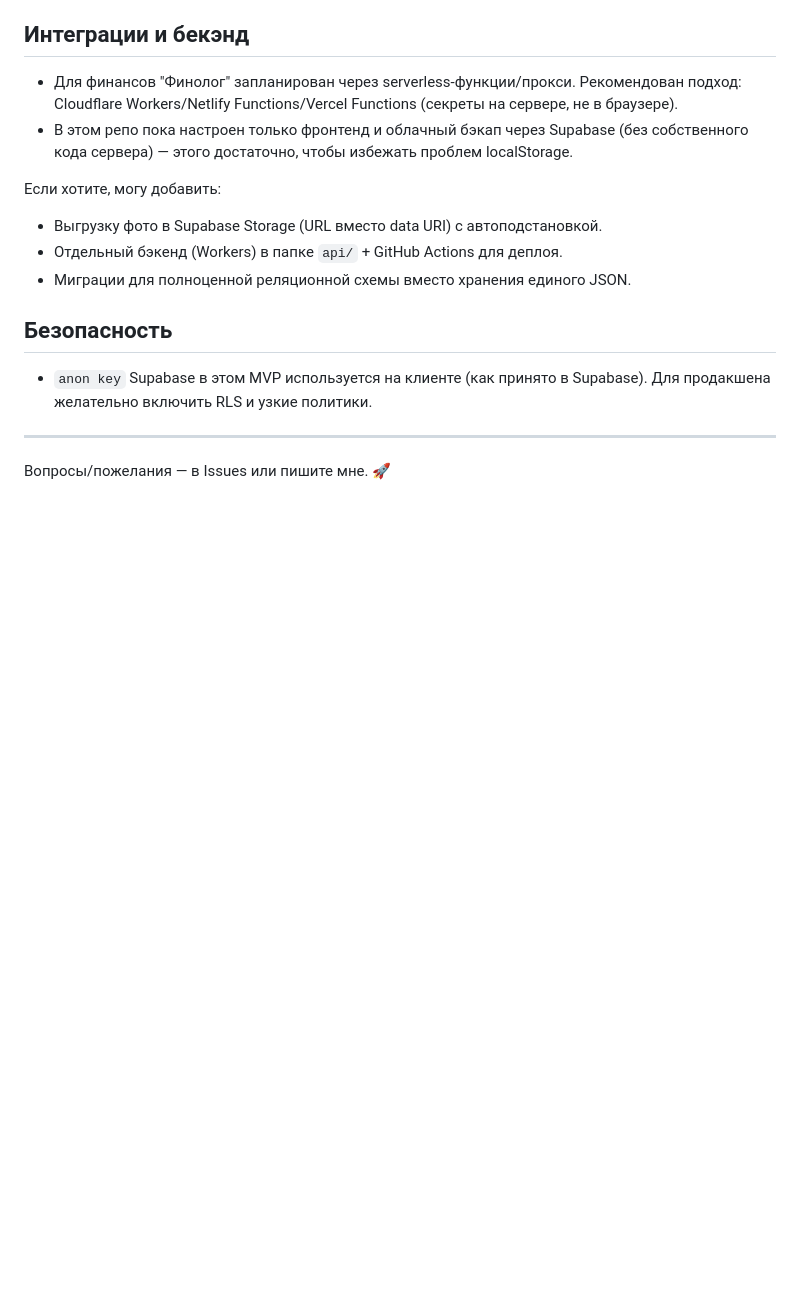
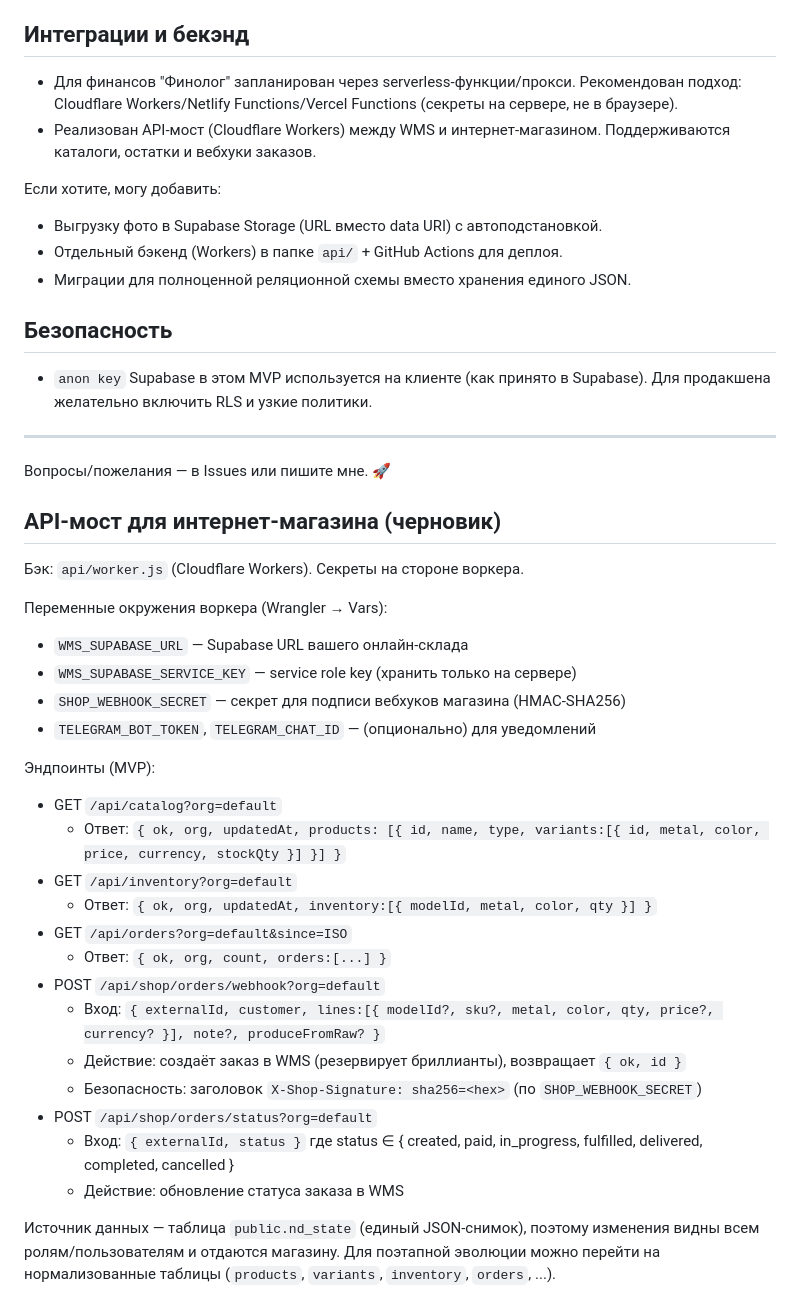
Before and after one commit to SherkhanYess/neo.diamond, a Markdown page: README.md, the part around the change. Rendered like a GitHub page; blank space fills up the shorter version.

Commit message:
docs: add bridge API docs (catalog, inventory, orders webhook/status) and env vars

```diff
--- a/README.md
+++ b/README.md
@@ -61,7 +61,7 @@ create policy "nd_state_update" on public.nd_state for update using ( true );
 
 ## Интеграции и бекэнд
 - Для финансов "Финолог" запланирован через serverless-функции/прокси. Рекомендован подход: Cloudflare Workers/Netlify Functions/Vercel Functions (секреты на сервере, не в браузере).
-- В этом репо пока настроен только фронтенд и облачный бэкап через Supabase (без собственного кода сервера) — этого достаточно, чтобы избежать проблем localStorage.
+- Реализован API‑мост (Cloudflare Workers) между WMS и интернет‑магазином. Поддерживаются каталоги, остатки и вебхуки заказов.
 
 Если хотите, могу добавить:
 - Выгрузку фото в Supabase Storage (URL вместо data URI) с автоподстановкой.
@@ -73,3 +73,30 @@ create policy "nd_state_update" on public.nd_state for update using ( true );
 
 ---
 Вопросы/пожелания — в Issues или пишите мне. 🚀
+
+## API‑мост для интернет‑магазина (черновик)
+
+Бэк: `api/worker.js` (Cloudflare Workers). Секреты на стороне воркера.
+
+Переменные окружения воркера (Wrangler → Vars):
+- `WMS_SUPABASE_URL` — Supabase URL вашего онлайн‑склада
+- `WMS_SUPABASE_SERVICE_KEY` — service role key (хранить только на сервере)
+- `SHOP_WEBHOOK_SECRET` — секрет для подписи вебхуков магазина (HMAC‑SHA256)
+- `TELEGRAM_BOT_TOKEN`, `TELEGRAM_CHAT_ID` — (опционально) для уведомлений
+
+Эндпоинты (MVP):
+- GET `/api/catalog?org=default`
+  - Ответ: `{ ok, org, updatedAt, products: [{ id, name, type, variants:[{ id, metal, color, price, currency, stockQty }] }] }`
+- GET `/api/inventory?org=default`
+  - Ответ: `{ ok, org, updatedAt, inventory:[{ modelId, metal, color, qty }] }`
+- GET `/api/orders?org=default&since=ISO`
+  - Ответ: `{ ok, org, count, orders:[...] }`
+- POST `/api/shop/orders/webhook?org=default`
+  - Вход: `{ externalId, customer, lines:[{ modelId?, sku?, metal, color, qty, price?, currency? }], note?, produceFromRaw? }`
+  - Действие: создаёт заказ в WMS (резервирует бриллианты), возвращает `{ ok, id }`
+  - Безопасность: заголовок `X-Shop-Signature: sha256=<hex>` (по `SHOP_WEBHOOK_SECRET`)
+- POST `/api/shop/orders/status?org=default`
+  - Вход: `{ externalId, status }` где status ∈ { created, paid, in_progress, fulfilled, delivered, completed, cancelled }
+  - Действие: обновление статуса заказа в WMS
+
+Источник данных — таблица `public.nd_state` (единый JSON‑снимок), поэтому изменения видны всем ролям/пользователям и отдаются магазину. Для поэтапной эволюции можно перейти на нормализованные таблицы (`products`, `variants`, `inventory`, `orders`, ...).
```
